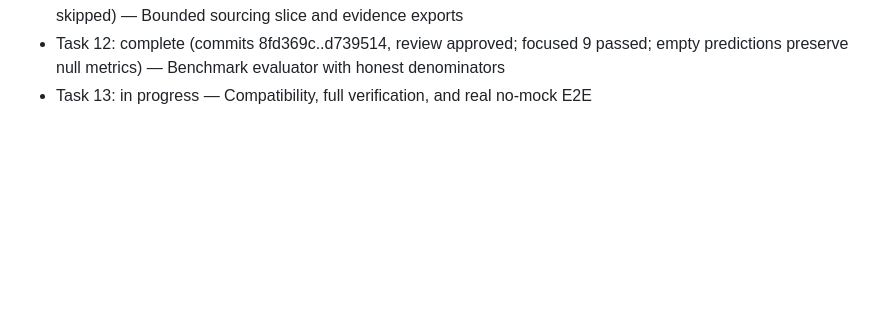
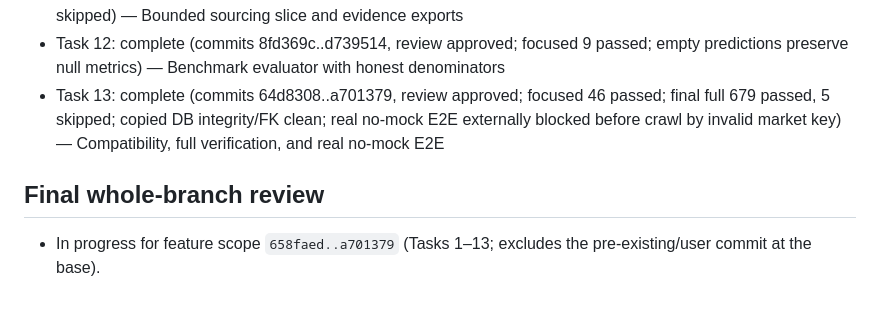
Before and after one commit to MC-Elixir/Goods-Selector, a Markdown page: .superpowers/sdd/progress.md, the part around the change. Rendered like a GitHub page; blank space fills up the shorter version.

Commit message:
docs: close sourcing quality task plan

```diff
--- a/.superpowers/sdd/progress.md
+++ b/.superpowers/sdd/progress.md
@@ -71,4 +71,8 @@ Base: 37372f9
 - Task 10: complete (commits 4df7f57..c766584, review clean; full 605 passed, 5 skipped) — Schema-validated dual-image verification
 - Task 11: complete (commits c766584..edc9017, final review approved; focused 81 passed; full 669 passed, 5 skipped) — Bounded sourcing slice and evidence exports
 - Task 12: complete (commits 8fd369c..d739514, review approved; focused 9 passed; empty predictions preserve null metrics) — Benchmark evaluator with honest denominators
-- Task 13: in progress — Compatibility, full verification, and real no-mock E2E
+- Task 13: complete (commits 64d8308..a701379, review approved; focused 46 passed; final full 679 passed, 5 skipped; copied DB integrity/FK clean; real no-mock E2E externally blocked before crawl by invalid market key) — Compatibility, full verification, and real no-mock E2E
+
+## Final whole-branch review
+
+- In progress for feature scope `658faed..a701379` (Tasks 1–13; excludes the pre-existing/user commit at the base).
```
